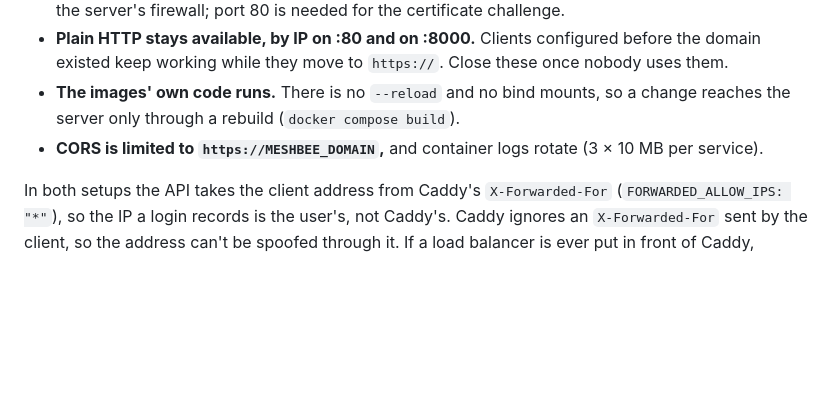
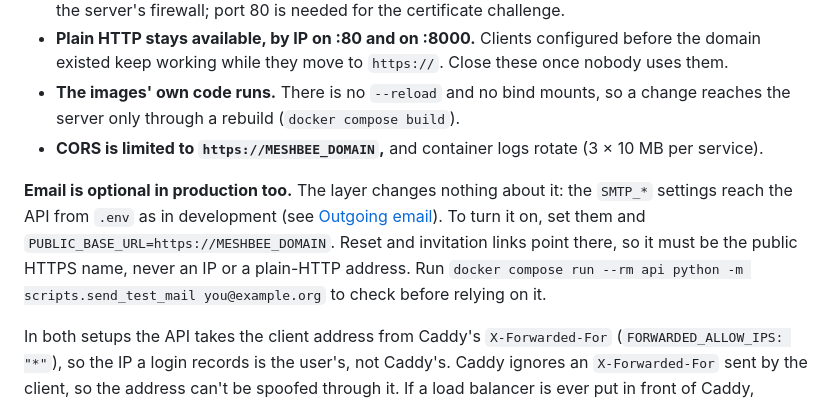
Before and after one commit to fablab-imperia/meshbee-server, a Markdown page: README.md, the part around the change. Drawn GitHub-style; blank space fills up the shorter version.

```diff
--- a/README.md
+++ b/README.md
@@ -399,6 +399,14 @@ What the layer changes:
 - **CORS is limited to `https://MESHBEE_DOMAIN`,** and container logs rotate (3 × 10 MB
   per service).
 
+**Email is optional in production too.** The layer changes nothing about it: the
+`SMTP_*` settings reach the API from `.env` as in development (see
+[Outgoing email](#outgoing-email)). To turn it on, set them and
+`PUBLIC_BASE_URL=https://MESHBEE_DOMAIN`. Reset and invitation links point there, so it
+must be the public HTTPS name, never an IP or a plain-HTTP address. Run
+`docker compose run --rm api python -m scripts.send_test_mail you@example.org` to check
+before relying on it.
+
 In both setups the API takes the client address from Caddy's `X-Forwarded-For`
 (`FORWARDED_ALLOW_IPS: "*"`), so the IP a login records is the user's, not Caddy's.
 Caddy ignores an `X-Forwarded-For` sent by the client, so the address can't be spoofed
```
Also changed, not shown: README.it.md (+8 -0 lines).
